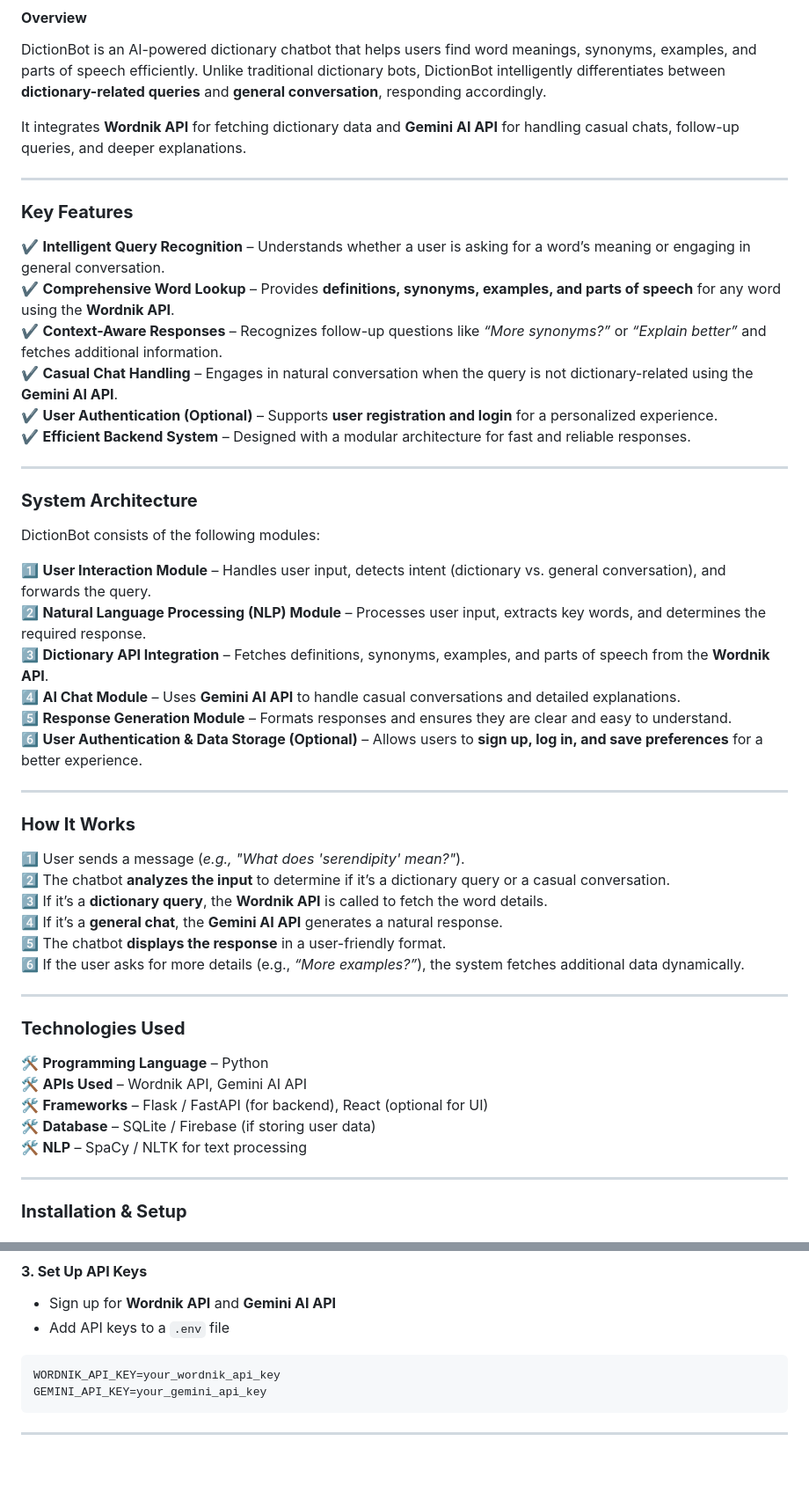
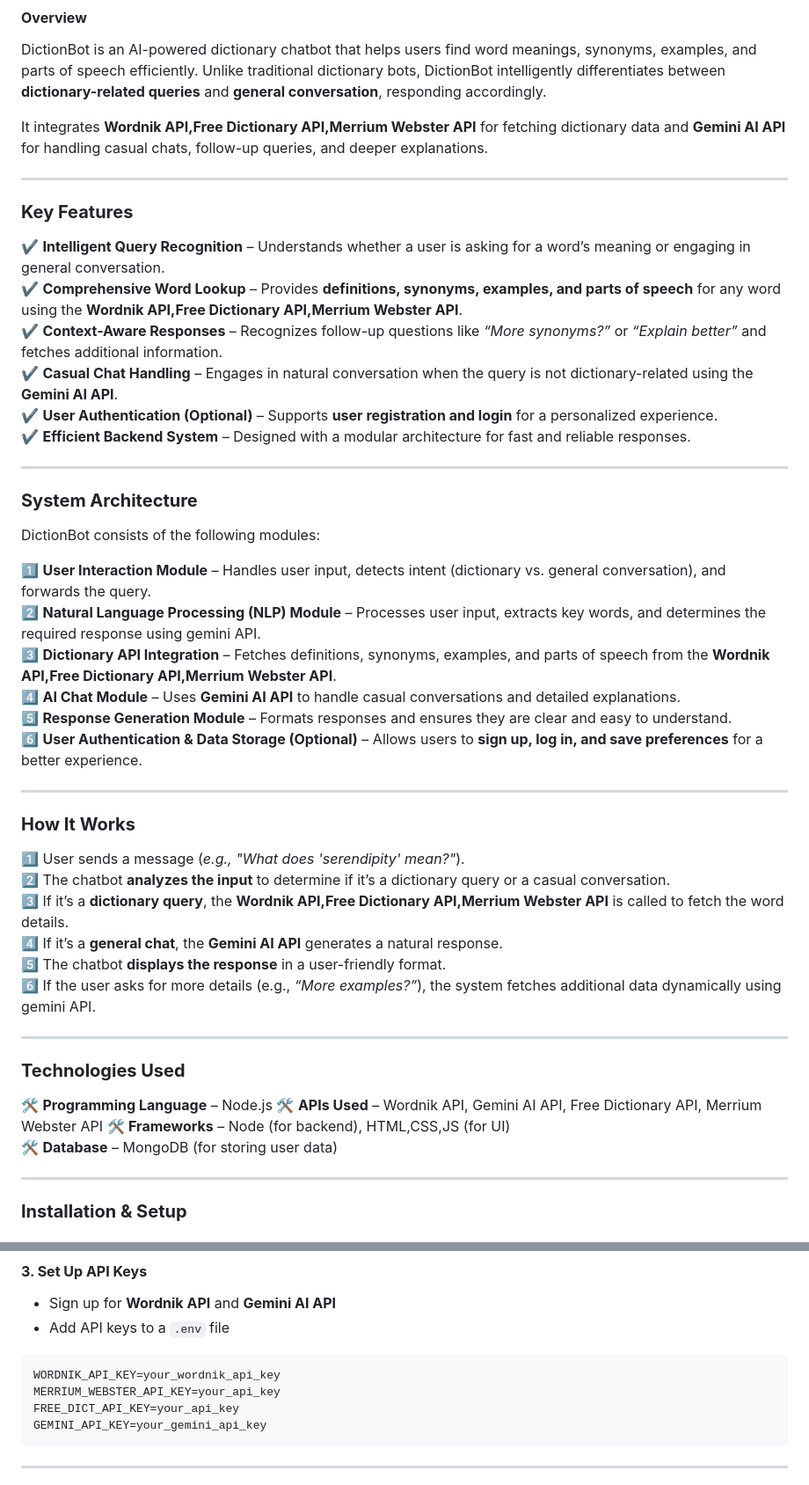
Before and after one commit to gnana27022003/Dictionbot-Your_language_guide, a Markdown page: README.md, 2 parts joined by grey strips. Shown at 88% size. GitHub-like rendering; blank space fills up the shorter version.

````diff
--- a/README.md
+++ b/README.md
@@ -3,14 +3,14 @@
 #### **Overview**
 DictionBot is an AI-powered dictionary chatbot that helps users find word meanings, synonyms, examples, and parts of speech efficiently. Unlike traditional dictionary bots, DictionBot intelligently differentiates between **dictionary-related queries** and **general conversation**, responding accordingly.
 
-It integrates **Wordnik API** for fetching dictionary data and **Gemini AI API** for handling casual chats, follow-up queries, and deeper explanations.
+It integrates **Wordnik API,Free Dictionary API,Merrium Webster API** for fetching dictionary data and **Gemini AI API** for handling casual chats, follow-up queries, and deeper explanations.
 
 ---
 
 ### **Key Features**
 
 ✔ **Intelligent Query Recognition** – Understands whether a user is asking for a word’s meaning or engaging in general conversation.
-✔ **Comprehensive Word Lookup** – Provides **definitions, synonyms, examples, and parts of speech** for any word using the **Wordnik API**.
+✔ **Comprehensive Word Lookup** – Provides **definitions, synonyms, examples, and parts of speech** for any word using the **Wordnik API,Free Dictionary API,Merrium Webster API**.
 ✔ **Context-Aware Responses** – Recognizes follow-up questions like *“More synonyms?”* or *“Explain better”* and fetches additional information.
 ✔ **Casual Chat Handling** – Engages in natural conversation when the query is not dictionary-related using the **Gemini AI API**.
 ✔ **User Authentication (Optional)** – Supports **user registration and login** for a personalized experience.
@@ -22,8 +22,8 @@ It integrates **Wordnik API** for fetching dictionary data and **Gemini AI API**
 DictionBot consists of the following modules:
 
 1️⃣ **User Interaction Module** – Handles user input, detects intent (dictionary vs. general conversation), and forwards the query.
-2️⃣ **Natural Language Processing (NLP) Module** – Processes user input, extracts key words, and determines the required response.
-3️⃣ **Dictionary API Integration** – Fetches definitions, synonyms, examples, and parts of speech from the **Wordnik API**.
+2️⃣ **Natural Language Processing (NLP) Module** – Processes user input, extracts key words, and determines the required response using gemini API.
+3️⃣ **Dictionary API Integration** – Fetches definitions, synonyms, examples, and parts of speech from the **Wordnik API,Free Dictionary API,Merrium Webster API**.
 4️⃣ **AI Chat Module** – Uses **Gemini AI API** to handle casual conversations and detailed explanations.
 5️⃣ **Response Generation Module** – Formats responses and ensures they are clear and easy to understand.
 6️⃣ **User Authentication & Data Storage (Optional)** – Allows users to **sign up, log in, and save preferences** for a better experience.
@@ -33,19 +33,19 @@ DictionBot consists of the following modules:
 ### **How It Works**
 1️⃣ User sends a message (*e.g., "What does 'serendipity' mean?"*).
 2️⃣ The chatbot **analyzes the input** to determine if it’s a dictionary query or a casual conversation.
-3️⃣ If it’s a **dictionary query**, the **Wordnik API** is called to fetch the word details.
+3️⃣ If it’s a **dictionary query**, the **Wordnik API,Free Dictionary API,Merrium Webster API** is called to fetch the word details.
 4️⃣ If it’s a **general chat**, the **Gemini AI API** generates a natural response.
 5️⃣ The chatbot **displays the response** in a user-friendly format.
-6️⃣ If the user asks for more details (e.g., *“More examples?”*), the system fetches additional data dynamically.
+6️⃣ If the user asks for more details (e.g., *“More examples?”*), the system fetches additional data dynamically using gemini API.
 
 ---
 
 ### **Technologies Used**
-🛠 **Programming Language** – Python
-🛠 **APIs Used** – Wordnik API, Gemini AI API
-🛠 **Frameworks** – Flask / FastAPI (for backend), React (optional for UI)
-🛠 **Database** – SQLite / Firebase (if storing user data)
-🛠 **NLP** – SpaCy / NLTK for text processing
+🛠 **Programming Language** – Node.js
+🛠 **APIs Used** – Wordnik API, Gemini AI API, Free Dictionary API, Merrium Webster API
+🛠 **Frameworks** – Node (for backend), HTML,CSS,JS (for UI)
+🛠 **Database** – MongoDB (for storing user data)
+
 
 ---
 
@@ -65,6 +65,8 @@ node app.js
 - Add API keys to a `.env` file
 ```sh
 WORDNIK_API_KEY=your_wordnik_api_key
+MERRIUM_WEBSTER_API_KEY=your_api_key
+FREE_DICT_API_KEY=your_api_key
 GEMINI_API_KEY=your_gemini_api_key
 ```
 ---
````
